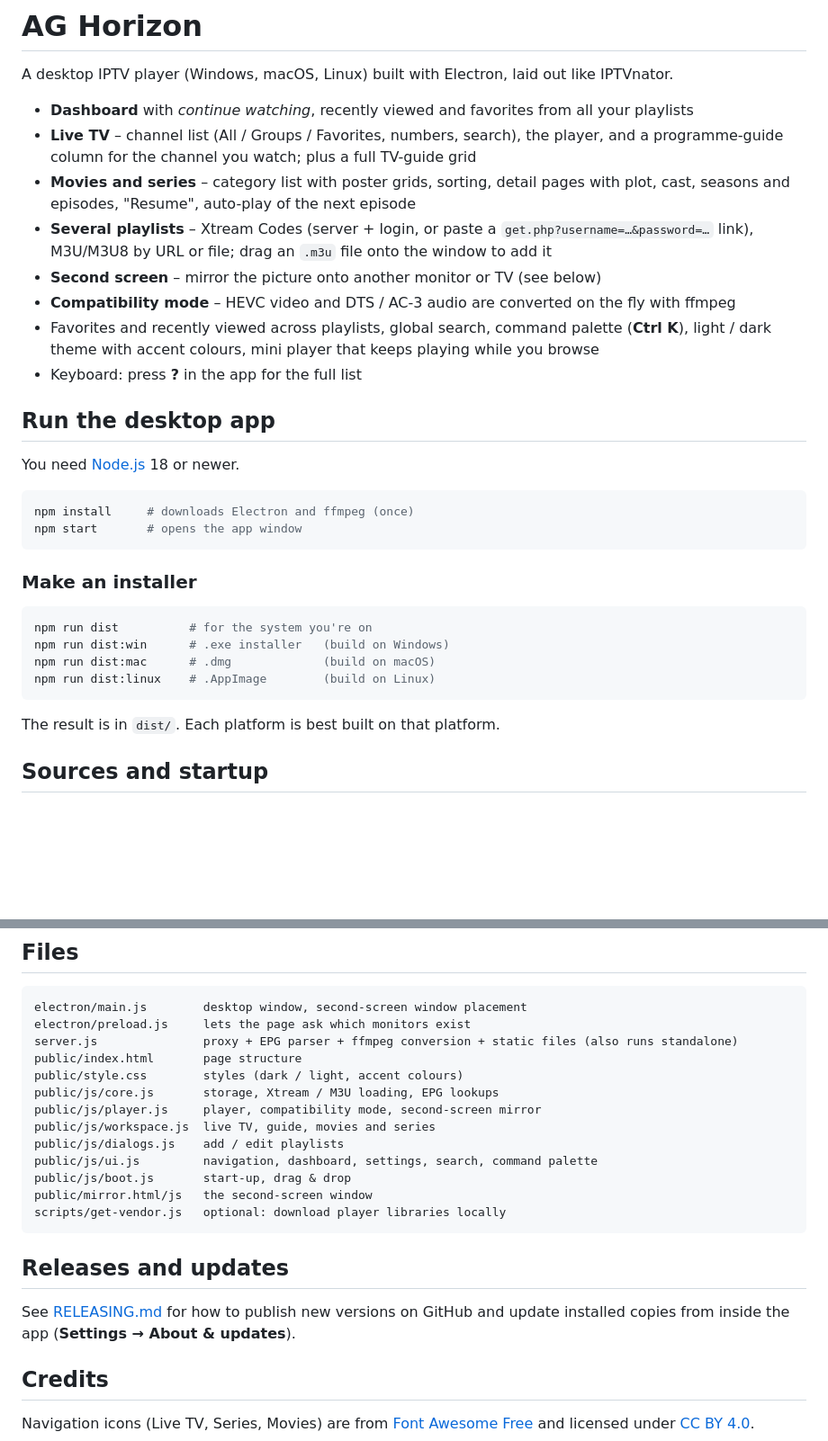
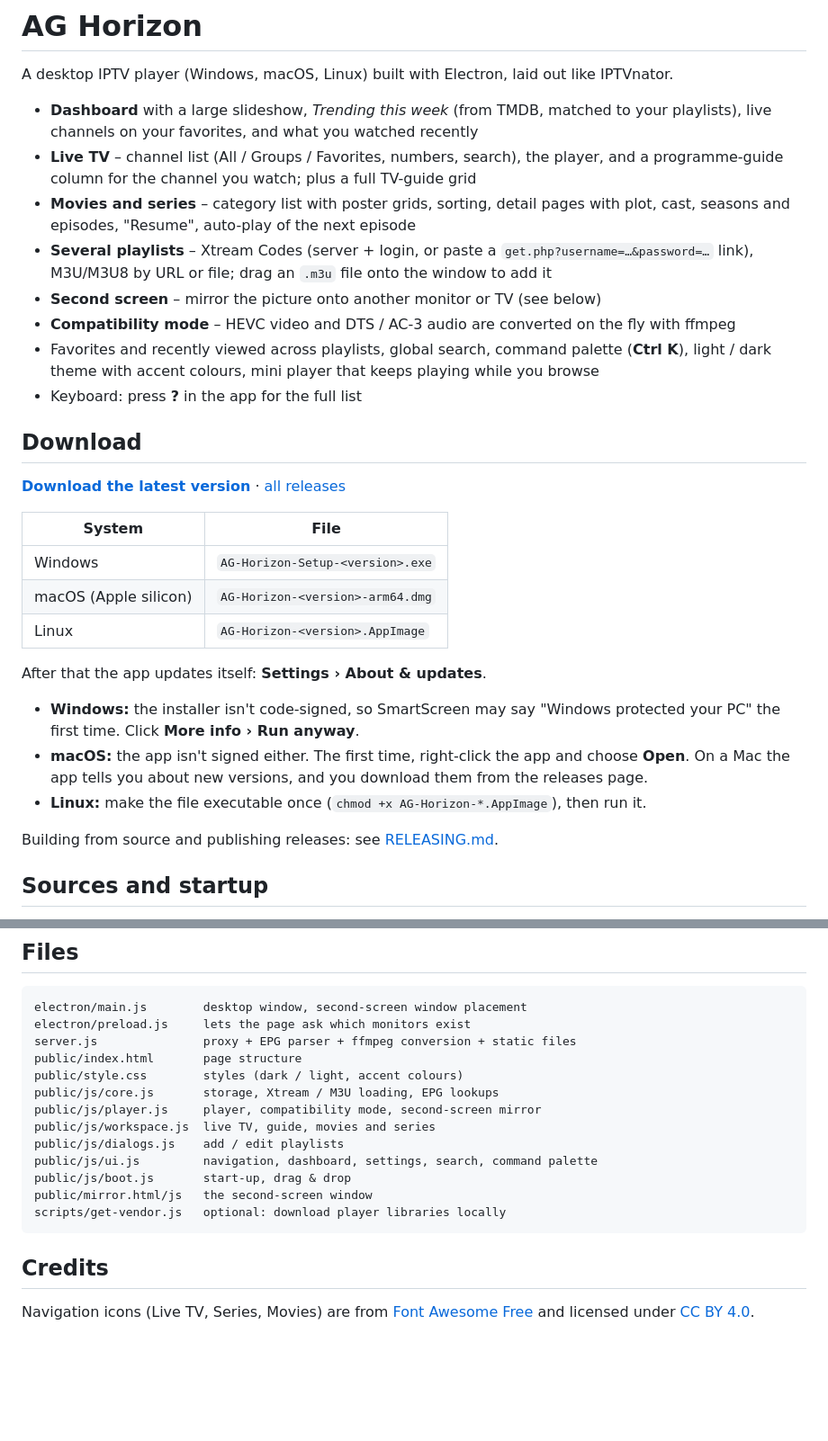
Before and after one commit to Andreas-Graesmo/AGHorizon, a Markdown page: README.md, 2 parts joined by grey strips. Shown at 90% size. GitHub-like rendering; blank space fills up the shorter version.

Commit message:
README: download links instead of build steps
The README links to the latest release and lists the file for each system, with first-install tips. Running from source moved to RELEASING.md. Also updates the dashboard description and drops the outdated Releases and updates section.

````diff
--- a/README.md
+++ b/README.md
@@ -2,7 +2,7 @@
 
 A desktop IPTV player (Windows, macOS, Linux) built with Electron, laid out like IPTVnator.
 
-- **Dashboard** with *continue watching*, recently viewed and favorites from all your playlists
+- **Dashboard** with a large slideshow, *Trending this week* (from TMDB, matched to your playlists), live channels on your favorites, and what you watched recently
 - **Live TV** – channel list (All / Groups / Favorites, numbers, search), the player, and a programme-guide column for the channel you watch; plus a full TV-guide grid
 - **Movies and series** – category list with poster grids, sorting, detail pages with plot, cast, seasons and episodes, "Resume", auto-play of the next episode
 - **Several playlists** – Xtream Codes (server + login, or paste a `get.php?username=…&password=…` link), M3U/M3U8 by URL or file; drag an `.m3u` file onto the window to add it
@@ -11,25 +11,23 @@ A desktop IPTV player (Windows, macOS, Linux) built with Electron, laid out like
 - Favorites and recently viewed across playlists, global search, command palette (**Ctrl K**), light / dark theme with accent colours, mini player that keeps playing while you browse
 - Keyboard: press **?** in the app for the full list
 
-## Run the desktop app
+## Download
 
-You need [Node.js](https://nodejs.org) 18 or newer.
+**[Download the latest version](https://github.com/Andreas-Graesmo/AGHorizon/releases/latest)** · [all releases](https://github.com/Andreas-Graesmo/AGHorizon/releases)
 
-```bash
-npm install     # downloads Electron and ffmpeg (once)
-npm start       # opens the app window
-```
+| System | File |
+|---|---|
+| Windows | `AG-Horizon-Setup-<version>.exe` |
+| macOS (Apple silicon) | `AG-Horizon-<version>-arm64.dmg` |
+| Linux | `AG-Horizon-<version>.AppImage` |
 
-### Make an installer
+After that the app updates itself: **Settings › About & updates**.
 
-```bash
-npm run dist          # for the system you're on
-npm run dist:win      # .exe installer   (build on Windows)
-npm run dist:mac      # .dmg             (build on macOS)
-npm run dist:linux    # .AppImage        (build on Linux)
-```
+- **Windows:** the installer isn't code-signed, so SmartScreen may say "Windows protected your PC" the first time. Click **More info › Run anyway**.
+- **macOS:** the app isn't signed either. The first time, right-click the app and choose **Open**. On a Mac the app tells you about new versions, and you download them from the releases page.
+- **Linux:** make the file executable once (`chmod +x AG-Horizon-*.AppImage`), then run it.
 
-The result is in `dist/`. Each platform is best built on that platform.
+Building from source and publishing releases: see [RELEASING.md](RELEASING.md).
 
 ## Sources and startup
 
@@ -71,7 +69,7 @@ The window shows the UI from a small server (`server.js`) that runs inside the a
 ```
 electron/main.js        desktop window, second-screen window placement
 electron/preload.js     lets the page ask which monitors exist
-server.js               proxy + EPG parser + ffmpeg conversion + static files (also runs standalone)
+server.js               proxy + EPG parser + ffmpeg conversion + static files
 public/index.html       page structure
 public/style.css        styles (dark / light, accent colours)
 public/js/core.js       storage, Xtream / M3U loading, EPG lookups
@@ -84,10 +82,6 @@ public/mirror.html/js   the second-screen window
 scripts/get-vendor.js   optional: download player libraries locally
 ```
 
-## Releases and updates
-
-See [RELEASING.md](RELEASING.md) for how to publish new versions on GitHub and update installed copies from inside the app (**Settings → About & updates**).
-
 ## Credits
 
 Navigation icons (Live TV, Series, Movies) are from [Font Awesome Free](https://fontawesome.com) and licensed under [CC BY 4.0](https://creativecommons.org/licenses/by/4.0/).
````
Also changed, not shown: RELEASING.md (+1 -0 lines).
